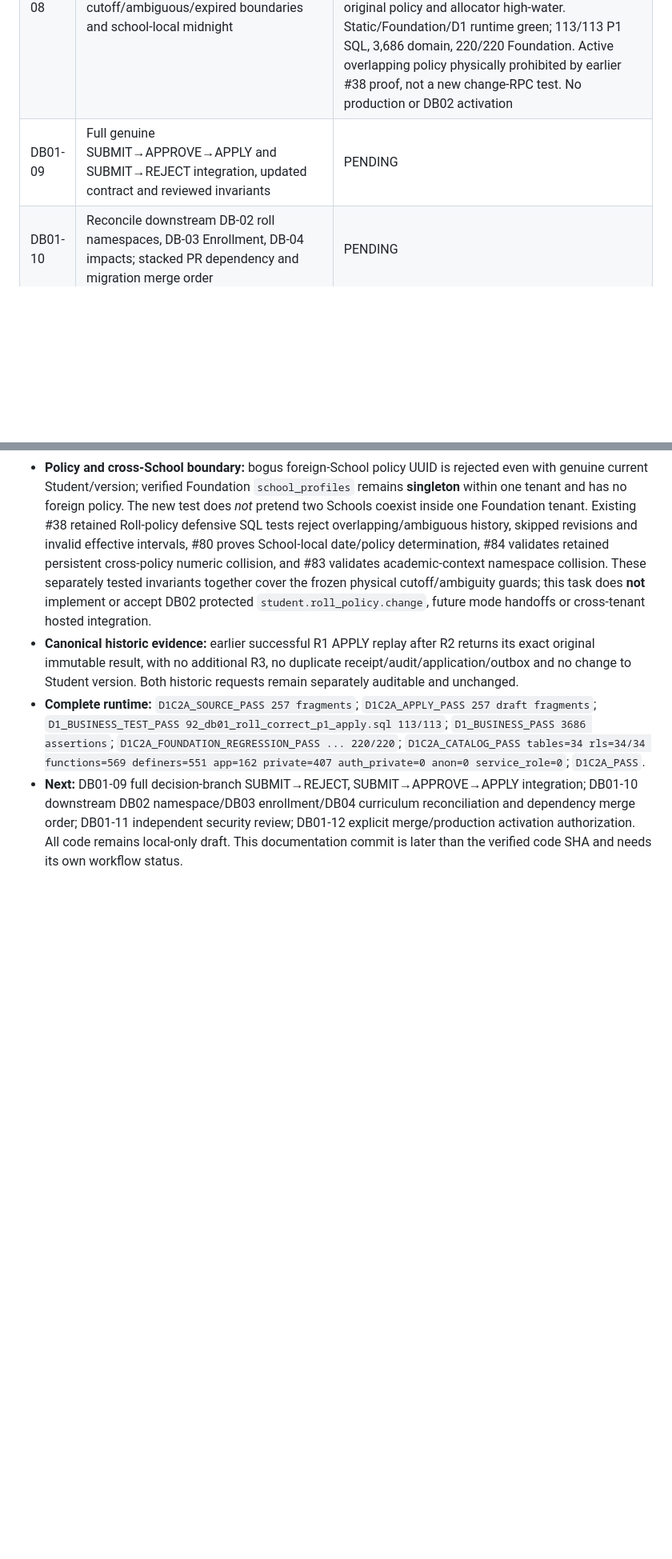
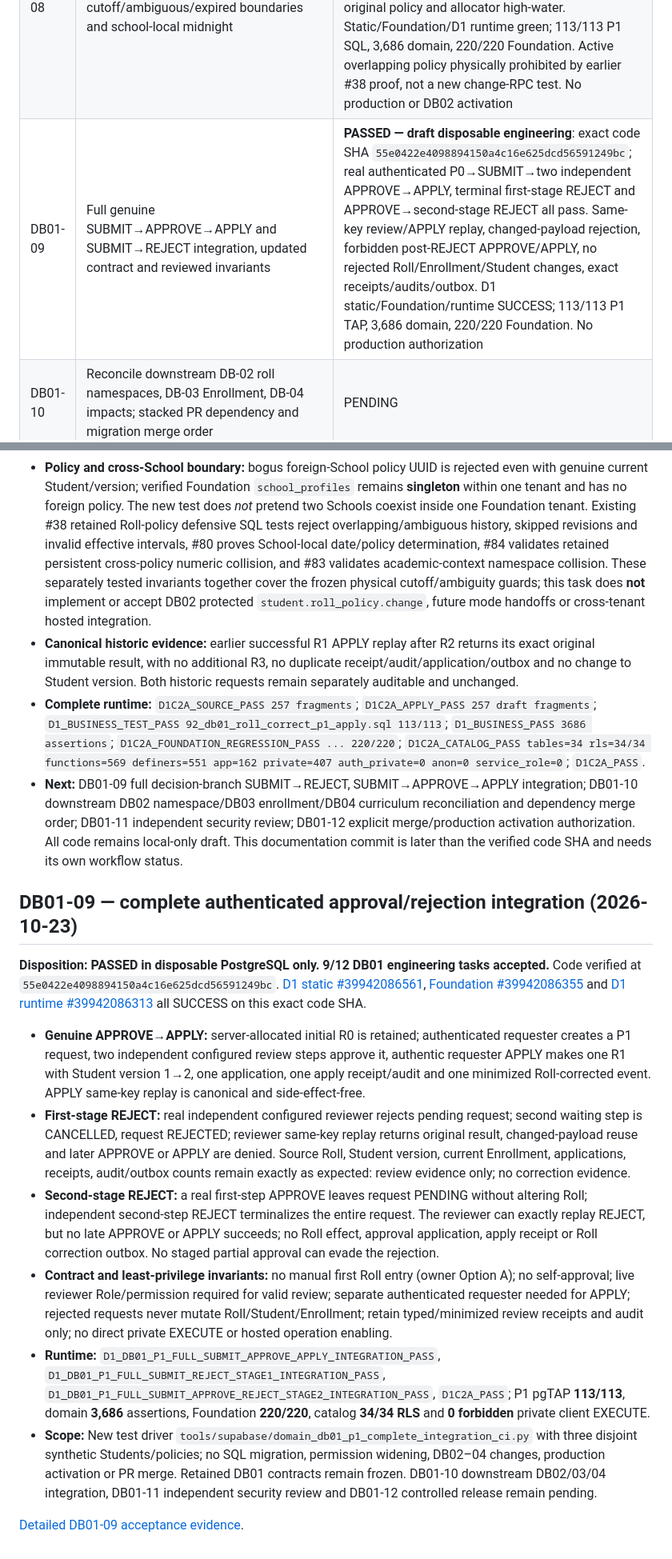
Before and after one commit to yunusyosaf399/edusync_saas_school_app, a Markdown page: docs/database/db01_remaining_work_tracker_20261022.md, 2 parts joined by grey strips. Shown at 80% size. GitHub-like rendering; blank space fills up the shorter version.

Commit message:
docs(db01-09): accept green genuine P1 approvals, stage-one/two rejection and immutable no-effect evidence

```diff
--- a/docs/database/db01_remaining_work_tracker_20261022.md
+++ b/docs/database/db01_remaining_work_tracker_20261022.md
@@ -26,7 +26,7 @@
 | DB01-06 | Same-Person and impersonation resistance, reviewer cross-Campus/Section grants, audit/outbox minimization, zero forbidden EXECUTE privileges | **PASSED — draft disposable engineering**: tested source HEAD `ff4bac6d25ecf87fd983f2936c90ee9f33c575fd`; suite #92 **113/113**, **3,686** domain assertions; D1 static/Foundation/runtime SUCCESS. Security review and production gates unchanged |
 | DB01-07 | Two-backend REVIEW/REVIEW, REVIEW/APPLY, APPLY/CORRECT and APPLY/MOVE/END contention with observed blockers | **PASSED — draft disposable engineering**: code HEAD `3f7bfe1017c34009a3aa4dcdce9443fe990ef1ee`; seven new observed two-backend races plus existing REVIEW/REVIEW and review-grant-revocation waits; protected DIRECT CORRECT rejects P1 bypass. D1 static/Foundation/runtime SUCCESS, P1 TAP **113/113**, domain **3,686**, Foundation **220/220**. No production/security signoff |
 | DB01-08 | Later successive corrected heads, cross-School fail closed, policy cutoff/ambiguous/expired boundaries and school-local midnight | **PASSED — draft disposable engineering:** exact code HEAD `9f77ed4425d9a55a244daebcddb6db0a0dcca1a3`; genuine P0→two independent P1 approvals/APPLY R0→R1→R2 on consecutive School-local dates; same-day/backdated/stale R1/foreign School policy denied; R1 historic receipt replay canonical, retained original policy and allocator high-water. Static/Foundation/D1 runtime green; 113/113 P1 SQL, 3,686 domain, 220/220 Foundation. Active overlapping policy physically prohibited by earlier #38 proof, not a new change-RPC test. No production or DB02 activation |
-| DB01-09 | Full genuine SUBMIT→APPROVE→APPLY and SUBMIT→REJECT integration, updated contract and reviewed invariants | PENDING |
+| DB01-09 | Full genuine SUBMIT→APPROVE→APPLY and SUBMIT→REJECT integration, updated contract and reviewed invariants | **PASSED — draft disposable engineering**: exact code SHA `55e0422e4098894150a4c16e625dcd56591249bc`; real authenticated P0→SUBMIT→two independent APPROVE→APPLY, terminal first-stage REJECT and APPROVE→second-stage REJECT all pass. Same-key review/APPLY replay, changed-payload rejection, forbidden post-REJECT APPROVE/APPLY, no rejected Roll/Enrollment/Student changes, exact receipts/audits/outbox. D1 static/Foundation/runtime SUCCESS; 113/113 P1 TAP, 3,686 domain, 220/220 Foundation. No production authorization |
 | DB01-10 | Reconcile downstream DB-02 roll namespaces, DB-03 Enrollment, DB-04 impacts; stacked PR dependency and migration merge order | PENDING |
 | DB01-11 | Independent security/integration review with findings addressed and accepted | PENDING |
 | DB01-12 | Merge, upgrade/rollback, checked migration and controlled operation enabling, **only after explicit production authorization** | BLOCKED ON PRIOR GATES |
@@ -154,3 +154,16 @@
 - **Canonical historic evidence:** earlier successful R1 APPLY replay after R2 returns its exact original immutable result, with no additional R3, no duplicate receipt/audit/application/outbox and no change to Student version. Both historic requests remain separately auditable and unchanged.
 - **Complete runtime:** `D1C2A_SOURCE_PASS 257 fragments`; `D1C2A_APPLY_PASS 257 draft fragments`; `D1_BUSINESS_TEST_PASS 92_db01_roll_correct_p1_apply.sql 113/113`; `D1_BUSINESS_PASS 3686 assertions`; `D1C2A_FOUNDATION_REGRESSION_PASS ... 220/220`; `D1C2A_CATALOG_PASS tables=34 rls=34/34 functions=569 definers=551 app=162 private=407 auth_private=0 anon=0 service_role=0`; `D1C2A_PASS`.
 - **Next:** DB01-09 full decision-branch SUBMIT→REJECT, SUBMIT→APPROVE→APPLY integration; DB01-10 downstream DB02 namespace/DB03 enrollment/DB04 curriculum reconciliation and dependency merge order; DB01-11 independent security review; DB01-12 explicit merge/production activation authorization. All code remains local-only draft. This documentation commit is later than the verified code SHA and needs its own workflow status.
+
+## DB01-09 — complete authenticated approval/rejection integration (2026-10-23)
+
+**Disposition: PASSED in disposable PostgreSQL only. 9/12 DB01 engineering tasks accepted.** Code verified at `55e0422e4098894150a4c16e625dcd56591249bc`. [D1 static #39942086561](https://github.com/yunusyosaf399/edusync_saas_school_app/actions/runs/39942086561), [Foundation #39942086355](https://github.com/yunusyosaf399/edusync_saas_school_app/actions/runs/39942086355) and [D1 runtime #39942086313](https://github.com/yunusyosaf399/edusync_saas_school_app/actions/runs/39942086313) all SUCCESS on this exact code SHA.
+
+- **Genuine APPROVE→APPLY:** server-allocated initial R0 is retained; authenticated requester creates a P1 request, two independent configured review steps approve it, authentic requester APPLY makes one R1 with Student version 1→2, one application, one apply receipt/audit and one minimized Roll-corrected event. APPLY same-key replay is canonical and side-effect-free.
+- **First-stage REJECT:** real independent configured reviewer rejects pending request; second waiting step is CANCELLED, request REJECTED; reviewer same-key replay returns original result, changed-payload reuse and later APPROVE or APPLY are denied. Source Roll, Student version, current Enrollment, applications, receipts, audit/outbox counts remain exactly as expected: review evidence only; no correction evidence.
+- **Second-stage REJECT:** a real first-step APPROVE leaves request PENDING without altering Roll; independent second-step REJECT terminalizes the entire request. The reviewer can exactly replay REJECT, but no late APPROVE or APPLY succeeds; no Roll effect, approval application, apply receipt or Roll correction outbox. No staged partial approval can evade the rejection.
+- **Contract and least-privilege invariants:** no manual first Roll entry (owner Option A); no self-approval; live reviewer Role/permission required for valid review; separate authenticated requester needed for APPLY; rejected requests never mutate Roll/Student/Enrollment; retain typed/minimized review receipts and audit only; no direct private EXECUTE or hosted operation enabling.
+- **Runtime:** `D1_DB01_P1_FULL_SUBMIT_APPROVE_APPLY_INTEGRATION_PASS`, `D1_DB01_P1_FULL_SUBMIT_REJECT_STAGE1_INTEGRATION_PASS`, `D1_DB01_P1_FULL_SUBMIT_APPROVE_REJECT_STAGE2_INTEGRATION_PASS`, `D1C2A_PASS`; P1 pgTAP **113/113**, domain **3,686** assertions, Foundation **220/220**, catalog **34/34 RLS** and **0 forbidden** private client EXECUTE.
+- **Scope:** New test driver `tools/supabase/domain_db01_p1_complete_integration_ci.py` with three disjoint synthetic Students/policies; no SQL migration, permission widening, DB02–04 changes, production activation or PR merge. Retained DB01 contracts remain frozen. DB01-10 downstream DB02/03/04 integration, DB01-11 independent security review and DB01-12 controlled release remain pending.
+
+[Detailed DB01-09 acceptance evidence](db01_p1_full_approve_reject_integration_acceptance_20261023.md).
```
Also changed, not shown: docs/database/db01_p1_full_approve_reject_integration_acceptance_20261023.md (added, +48 -0 lines).
